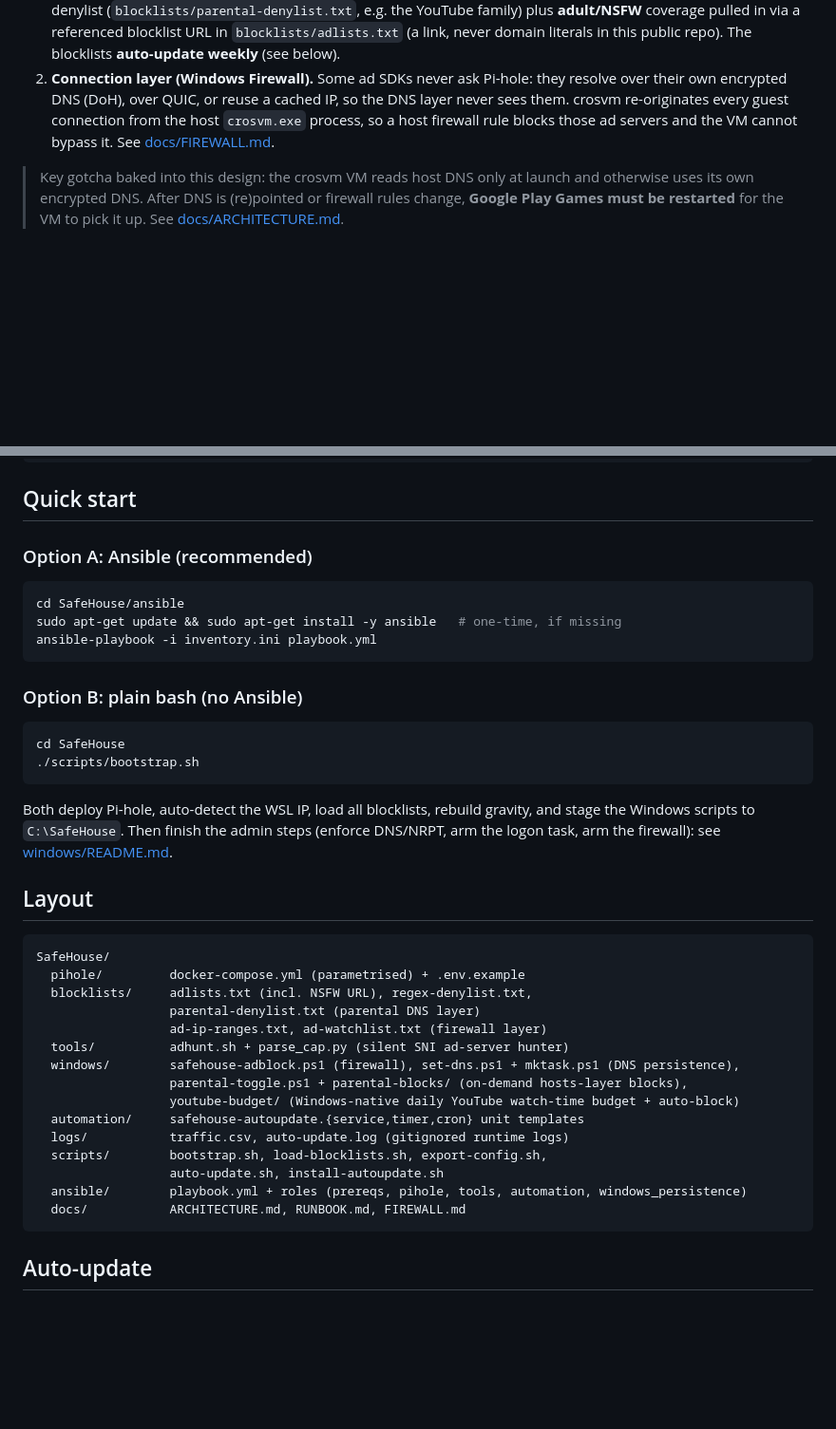
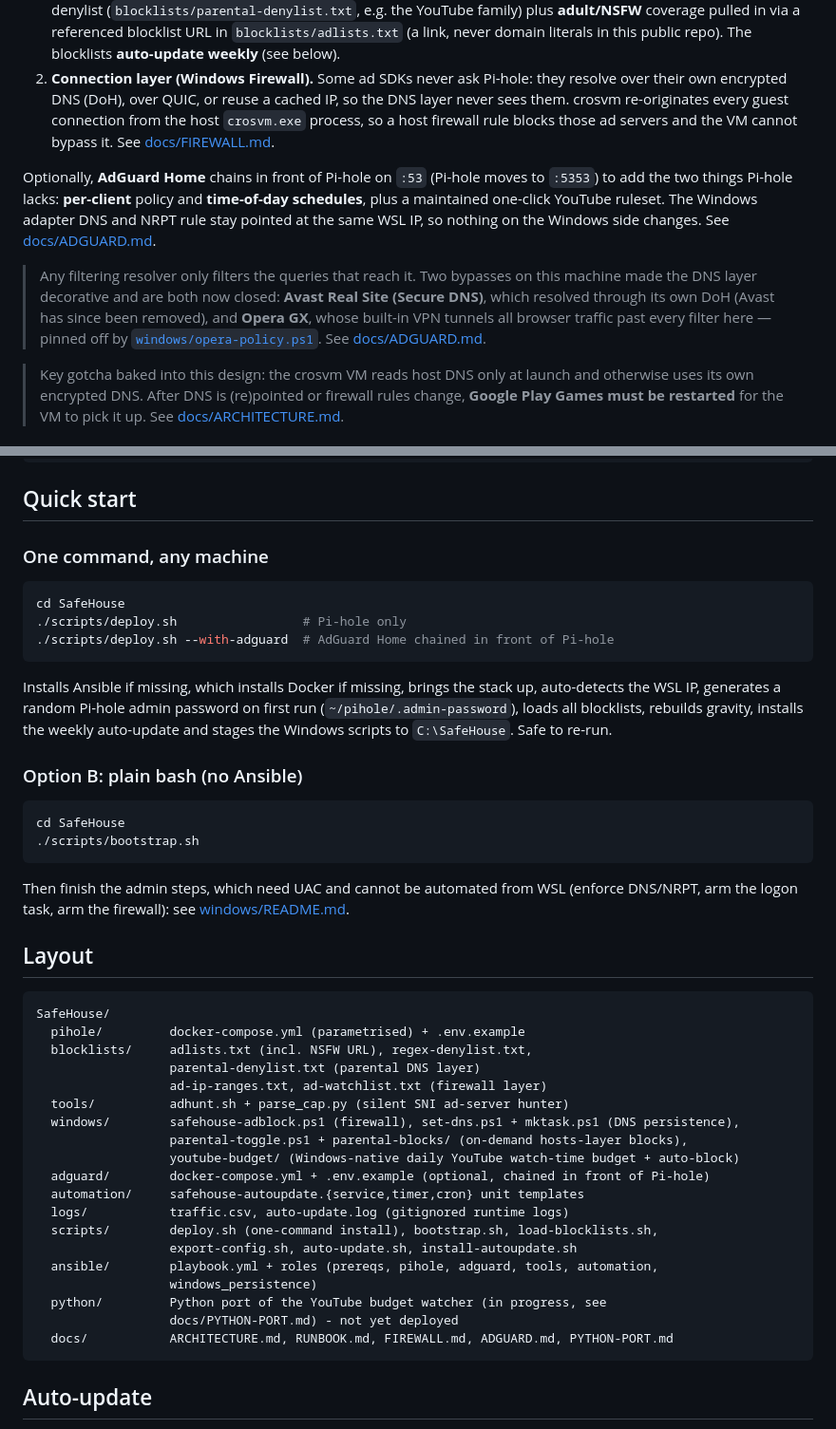
Before and after one commit to Caupulican/SafeHouse, a Markdown page: README.md, 2 parts joined by grey strips. Shown at 95% size. GitHub-like rendering; blank space fills up the shorter version.

Commit message:
docs: README for the AdGuard chain, Opera lockdown and one-command deploy
Also correct the DoH-bypass warning: both bypasses it described as open are now
closed (Avast removed, Opera GX pinned by policy), and it pointed at uninstalling
Opera rather than configuring it.

````diff
--- a/README.md
+++ b/README.md
@@ -26,6 +26,18 @@ of which touches the inside of the VM:
    firewall rule blocks those ad servers and the VM cannot bypass it. See
    [docs/FIREWALL.md](docs/FIREWALL.md).
 
+Optionally, **AdGuard Home** chains in front of Pi-hole on `:53` (Pi-hole moves to `:5353`) to add
+the two things Pi-hole lacks: **per-client** policy and **time-of-day schedules**, plus a
+maintained one-click YouTube ruleset. The Windows adapter DNS and NRPT rule stay pointed at the
+same WSL IP, so nothing on the Windows side changes. See [docs/ADGUARD.md](docs/ADGUARD.md).
+
+> Any filtering resolver only filters the queries that reach it. Two bypasses on this machine
+> made the DNS layer decorative and are both now closed: **Avast Real Site (Secure DNS)**, which
+> resolved through its own DoH (Avast has since been removed), and **Opera GX**, whose built-in
+> VPN tunnels all browser traffic past every filter here — pinned off by
+> [`windows/opera-policy.ps1`](windows/opera-policy.ps1). See
+> [docs/ADGUARD.md](docs/ADGUARD.md#hard-prerequisite-close-the-doh-bypasses).
+
 > Key gotcha baked into this design: the crosvm VM reads host DNS only at launch and otherwise
 > uses its own encrypted DNS. After DNS is (re)pointed or firewall rules change, **Google Play
 > Games must be restarted** for the VM to pick it up. See [docs/ARCHITECTURE.md](docs/ARCHITECTURE.md).
@@ -48,12 +60,17 @@ powershell -ExecutionPolicy Bypass -File C:\SafeHouse\windows\safehouse-adblock.
 
 ## Quick start
 
-### Option A: Ansible (recommended)
+### One command, any machine
 ```bash
-cd SafeHouse/ansible
-sudo apt-get update && sudo apt-get install -y ansible   # one-time, if missing
-ansible-playbook -i inventory.ini playbook.yml
+cd SafeHouse
+./scripts/deploy.sh                 # Pi-hole only
+./scripts/deploy.sh --with-adguard  # AdGuard Home chained in front of Pi-hole
 ```
+
+Installs Ansible if missing, which installs Docker if missing, brings the stack up,
+auto-detects the WSL IP, generates a random Pi-hole admin password on first run
+(`~/pihole/.admin-password`), loads all blocklists, rebuilds gravity, installs the weekly
+auto-update and stages the Windows scripts to `C:\SafeHouse`. Safe to re-run.
 
 ### Option B: plain bash (no Ansible)
 ```bash
@@ -61,9 +78,8 @@ cd SafeHouse
 ./scripts/bootstrap.sh
 ```
 
-Both deploy Pi-hole, auto-detect the WSL IP, load all blocklists, rebuild gravity, and stage the
-Windows scripts to `C:\SafeHouse`. Then finish the admin steps (enforce DNS/NRPT, arm the logon
-task, arm the firewall): see [windows/README.md](windows/README.md).
+Then finish the admin steps, which need UAC and cannot be automated from WSL (enforce
+DNS/NRPT, arm the logon task, arm the firewall): see [windows/README.md](windows/README.md).
 
 ## Layout
 
@@ -77,12 +93,16 @@ SafeHouse/
   windows/        safehouse-adblock.ps1 (firewall), set-dns.ps1 + mktask.ps1 (DNS persistence),
                   parental-toggle.ps1 + parental-blocks/ (on-demand hosts-layer blocks),
                   youtube-budget/ (Windows-native daily YouTube watch-time budget + auto-block)
+  adguard/        docker-compose.yml + .env.example (optional, chained in front of Pi-hole)
   automation/     safehouse-autoupdate.{service,timer,cron} unit templates
   logs/           traffic.csv, auto-update.log (gitignored runtime logs)
-  scripts/        bootstrap.sh, load-blocklists.sh, export-config.sh,
-                  auto-update.sh, install-autoupdate.sh
-  ansible/        playbook.yml + roles (prereqs, pihole, tools, automation, windows_persistence)
-  docs/           ARCHITECTURE.md, RUNBOOK.md, FIREWALL.md
+  scripts/        deploy.sh (one-command install), bootstrap.sh, load-blocklists.sh,
+                  export-config.sh, auto-update.sh, install-autoupdate.sh
+  ansible/        playbook.yml + roles (prereqs, pihole, adguard, tools, automation,
+                  windows_persistence)
+  python/         Python port of the YouTube budget watcher (in progress, see
+                  docs/PYTHON-PORT.md) - not yet deployed
+  docs/           ARCHITECTURE.md, RUNBOOK.md, FIREWALL.md, ADGUARD.md, PYTHON-PORT.md
 ```
 
 ## Auto-update
````
